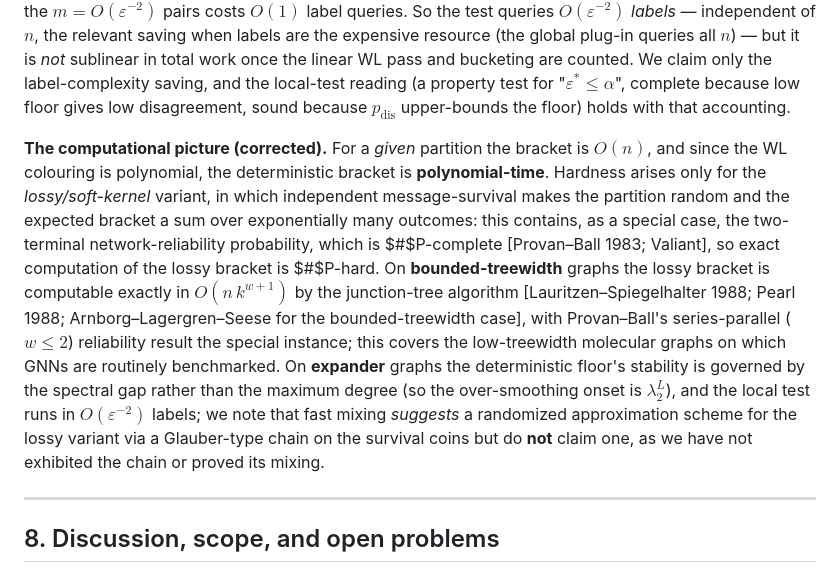
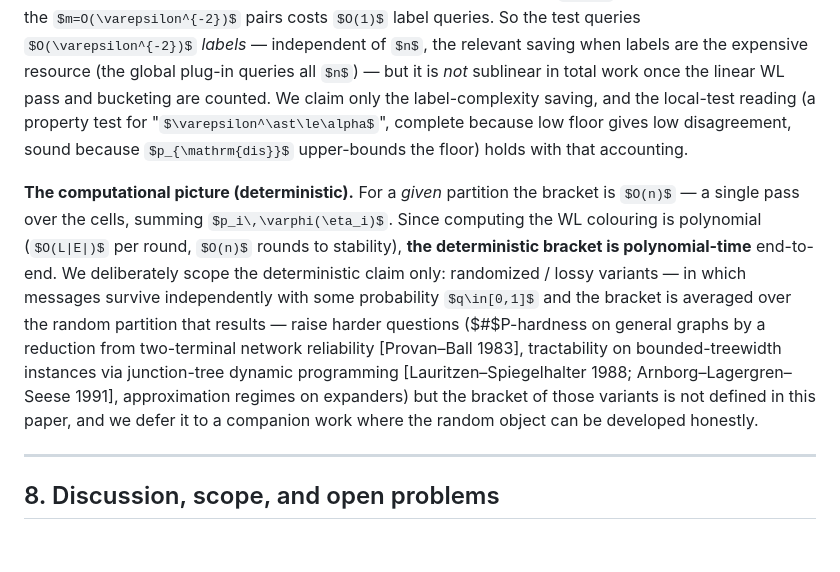
Before and after one commit to elouafiqAli/rigifity, a Markdown page: 03-t0-achievable_error_floor.md, the part around the change. Rendered like a GitHub page; some formulas as TeX source; blank space fills up the shorter version.

Commit message:
fix(s7): remove undefined lossy-bracket paragraph; scope to deterministic
Closes M-1 of 05-pi_adversarial_audit_of_draft0.md. The 'lossy/soft-kernel bracket' was never defined in this paper, but section 7 used it to anchor #P-hardness, junction-tree tractability, and a Glauber-chain remark. Reduced to the deterministic statement that is fully defined here: given the partition, bracket is O(n), and with polynomial WL the deterministic end-to-end is polynomial. The lossy generalizations (and the references to Provan-Ball, Lauritzen-Spiegelhalter, Arnborg-Lagergren-Seese) are kept only as deferred-to-companion pointers — not claimed as theorems in this paper. Orphaned references (Pearl, Valiant) to be pruned in the final docs commit.

```diff
--- a/03-t0-achievable_error_floor.md
+++ b/03-t0-achievable_error_floor.md
@@ -164,7 +164,7 @@ The probability that two co-cell nodes disagree on the label is *exactly* an upp
 
 **Honest cost accounting.** The win is in *label* complexity, and we state the total cost precisely. Computing the WL colouring of the graph is $O(L|E|)$ (one unavoidable linear pass — it is just running WL); bucketing nodes by colour to enable same-cell sampling is a one-time $O(n)$ step; thereafter each of the $m=O(\varepsilon^{-2})$ pairs costs $O(1)$ label queries. So the test queries $O(\varepsilon^{-2})$ *labels* — independent of $n$, the relevant saving when labels are the expensive resource (the global plug-in queries all $n$) — but it is *not* sublinear in total work once the linear WL pass and bucketing are counted. We claim only the label-complexity saving, and the local-test reading (a property test for "$\varepsilon^\ast\le\alpha$", complete because low floor gives low disagreement, sound because $p_{\mathrm{dis}}$ upper-bounds the floor) holds with that accounting.
 
-**The computational picture (corrected).** For a *given* partition the bracket is $O(n)$, and since the WL colouring is polynomial, the deterministic bracket is **polynomial-time**. Hardness arises only for the *lossy/soft-kernel* variant, in which independent message-survival makes the partition random and the expected bracket a sum over exponentially many outcomes: this contains, as a special case, the two-terminal network-reliability probability, which is $\#$P-complete [Provan–Ball 1983; Valiant], so exact computation of the lossy bracket is $\#$P-hard. On **bounded-treewidth** graphs the lossy bracket is computable exactly in $O(n\,k^{w+1})$ by the junction-tree algorithm [Lauritzen–Spiegelhalter 1988; Pearl 1988; Arnborg–Lagergren–Seese for the bounded-treewidth case], with Provan–Ball's series-parallel ($w\le2$) reliability result the special instance; this covers the low-treewidth molecular graphs on which GNNs are routinely benchmarked. On **expander** graphs the deterministic floor's stability is governed by the spectral gap rather than the maximum degree (so the over-smoothing onset is $\lambda_2^L$), and the local test runs in $O(\varepsilon^{-2})$ labels; we note that fast mixing *suggests* a randomized approximation scheme for the lossy variant via a Glauber-type chain on the survival coins but do **not** claim one, as we have not exhibited the chain or proved its mixing.
+**The computational picture (deterministic).** For a *given* partition the bracket is $O(n)$ — a single pass over the cells, summing $p_i\,\varphi(\eta_i)$. Since computing the WL colouring is polynomial ($O(L|E|)$ per round, $O(n)$ rounds to stability), **the deterministic bracket is polynomial-time** end-to-end. We deliberately scope the deterministic claim only: randomized / lossy variants — in which messages survive independently with some probability $q\in[0,1]$ and the bracket is averaged over the random partition that results — raise harder questions ($\#$P-hardness on general graphs by a reduction from two-terminal network reliability [Provan–Ball 1983], tractability on bounded-treewidth instances via junction-tree dynamic programming [Lauritzen–Spiegelhalter 1988; Arnborg–Lagergren–Seese 1991], approximation regimes on expanders) but the bracket of those variants is not defined in this paper, and we defer it to a companion work where the random object can be developed honestly.
 
 ---
 
```
